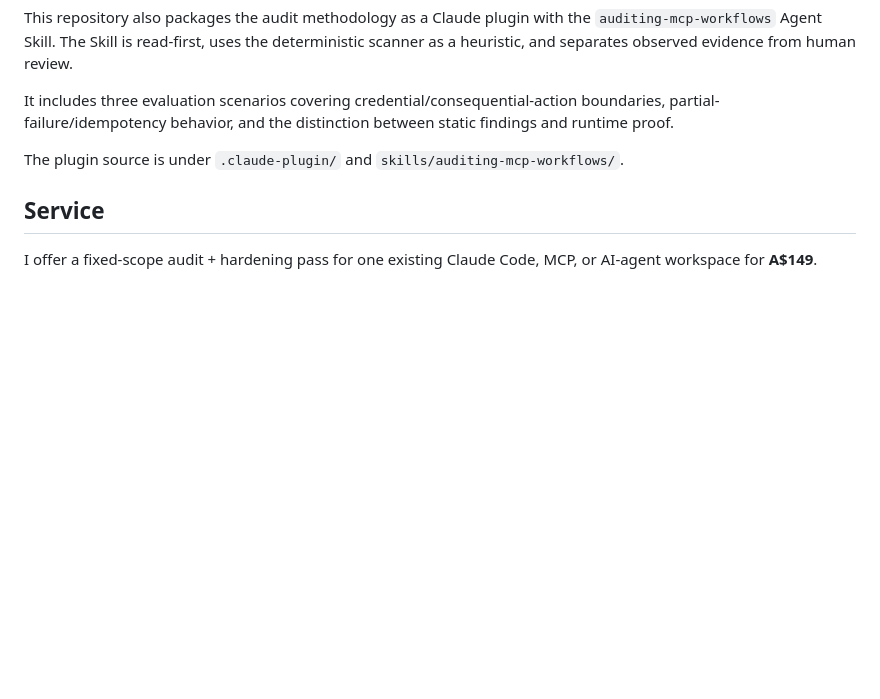
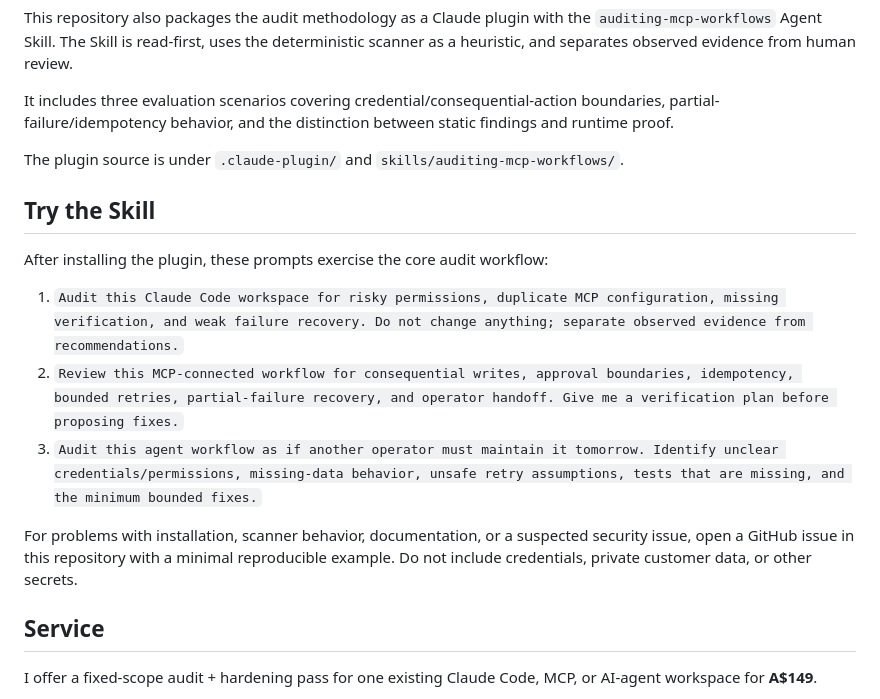
Before and after one commit to OssaBellator/claude-mcp-workflow-audit, a Markdown page: README.md, the part around the change. GitHub-like rendering; blank space fills up the shorter version.

Commit message:
Add plugin examples and support guidance

```diff
--- a/README.md
+++ b/README.md
@@ -106,6 +106,16 @@ It includes three evaluation scenarios covering credential/consequential-action
 
 The plugin source is under `.claude-plugin/` and `skills/auditing-mcp-workflows/`.
 
+## Try the Skill
+
+After installing the plugin, these prompts exercise the core audit workflow:
+
+1. `Audit this Claude Code workspace for risky permissions, duplicate MCP configuration, missing verification, and weak failure recovery. Do not change anything; separate observed evidence from recommendations.`
+2. `Review this MCP-connected workflow for consequential writes, approval boundaries, idempotency, bounded retries, partial-failure recovery, and operator handoff. Give me a verification plan before proposing fixes.`
+3. `Audit this agent workflow as if another operator must maintain it tomorrow. Identify unclear credentials/permissions, missing-data behavior, unsafe retry assumptions, tests that are missing, and the minimum bounded fixes.`
+
+For problems with installation, scanner behavior, documentation, or a suspected security issue, open a GitHub issue in this repository with a minimal reproducible example. Do not include credentials, private customer data, or other secrets.
+
 ## Service
 
 I offer a fixed-scope audit + hardening pass for one existing Claude Code, MCP, or AI-agent workspace for **A$149**.
```
